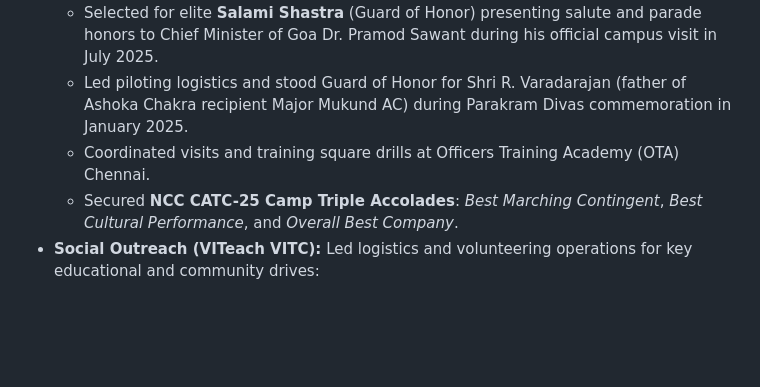
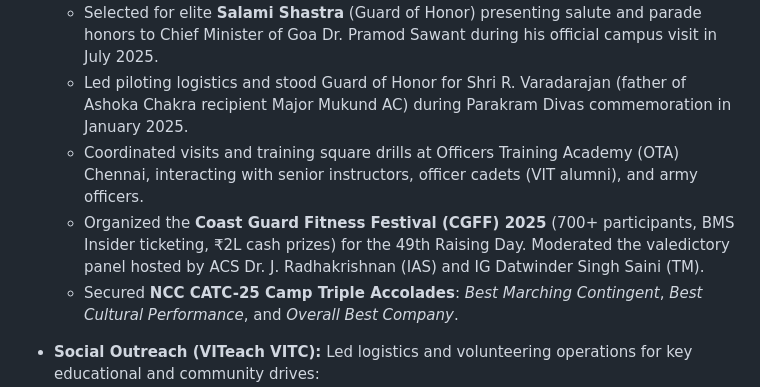
Before and after one commit to harshitworkmain/portfolio-website, a Markdown page: docs/resume.md, the part around the change. Drawn GitHub-style; blank space fills up the shorter version.

```diff
--- a/docs/resume.md
+++ b/docs/resume.md
@@ -81,8 +81,10 @@
 *   **NCC Cadet Leadership (Corporal rank held Nov 2023 – Nov 2025):**
     *   Selected for elite **Salami Shastra** (Guard of Honor) presenting salute and parade honors to Chief Minister of Goa Dr. Pramod Sawant during his official campus visit in July 2025.
     *   Led piloting logistics and stood Guard of Honor for Shri R. Varadarajan (father of Ashoka Chakra recipient Major Mukund AC) during Parakram Divas commemoration in January 2025.
-    *   Coordinated visits and training square drills at Officers Training Academy (OTA) Chennai.
+    *   Coordinated visits and training square drills at Officers Training Academy (OTA) Chennai, interacting with senior instructors, officer cadets (VIT alumni), and army officers.
+    *   Organized the **Coast Guard Fitness Festival (CGFF) 2025** (700+ participants, BMS Insider ticketing, ₹2L cash prizes) for the 49th Raising Day. Moderated the valedictory panel hosted by ACS Dr. J. Radhakrishnan (IAS) and IG Datwinder Singh Saini (TM).
     *   Secured **NCC CATC-25 Camp Triple Accolades**: *Best Marching Contingent*, *Best Cultural Performance*, and *Overall Best Company*.
+
 *   **Social Outreach (VITeach VITC):** Led logistics and volunteering operations for key educational and community drives:
     *   *Ansaldo Academy SDG 4 Campaign (Oct 2024):* Taught stream selection mentorship, mindfulness/yoga, and run awareness campaigns.
     *   *Sirudhavoor Donation Drive (Apr 2025):* Coordinated stationary donation logistics for Sirudhavoor Government High School.
```
Also changed, not shown: docs/portfolio_context.md (+8 -5 lines).
